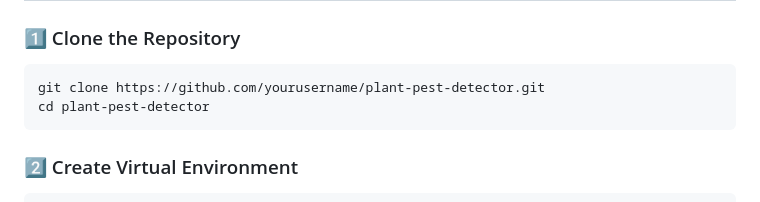
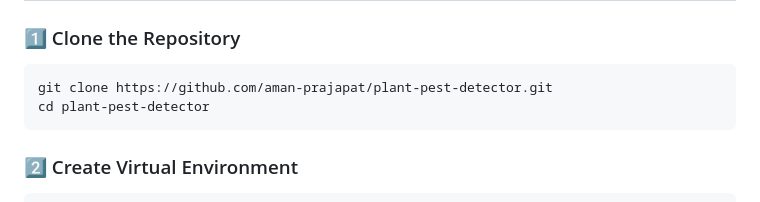
Before and after one commit to aman-prajapat/InsectPrediction, a Markdown page: README.md, the part around the change. GitHub-like rendering.

````diff
--- a/README.md
+++ b/README.md
@@ -51,7 +51,7 @@ project/
 ### 1️⃣ Clone the Repository
 
 ```bash
-git clone https://github.com/yourusername/plant-pest-detector.git
+git clone https://github.com/aman-prajapat/plant-pest-detector.git
 cd plant-pest-detector
 ```
 
````
